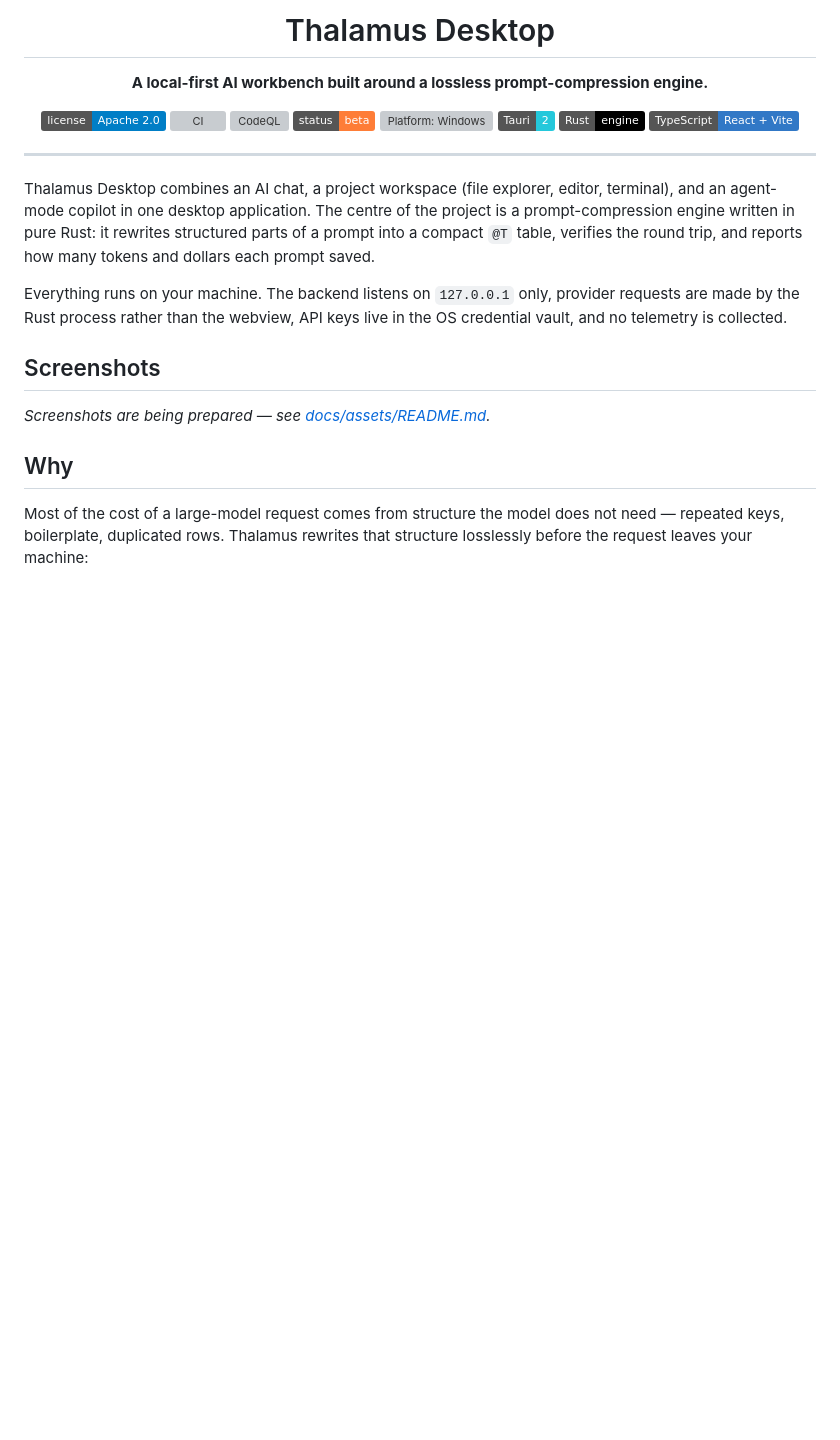
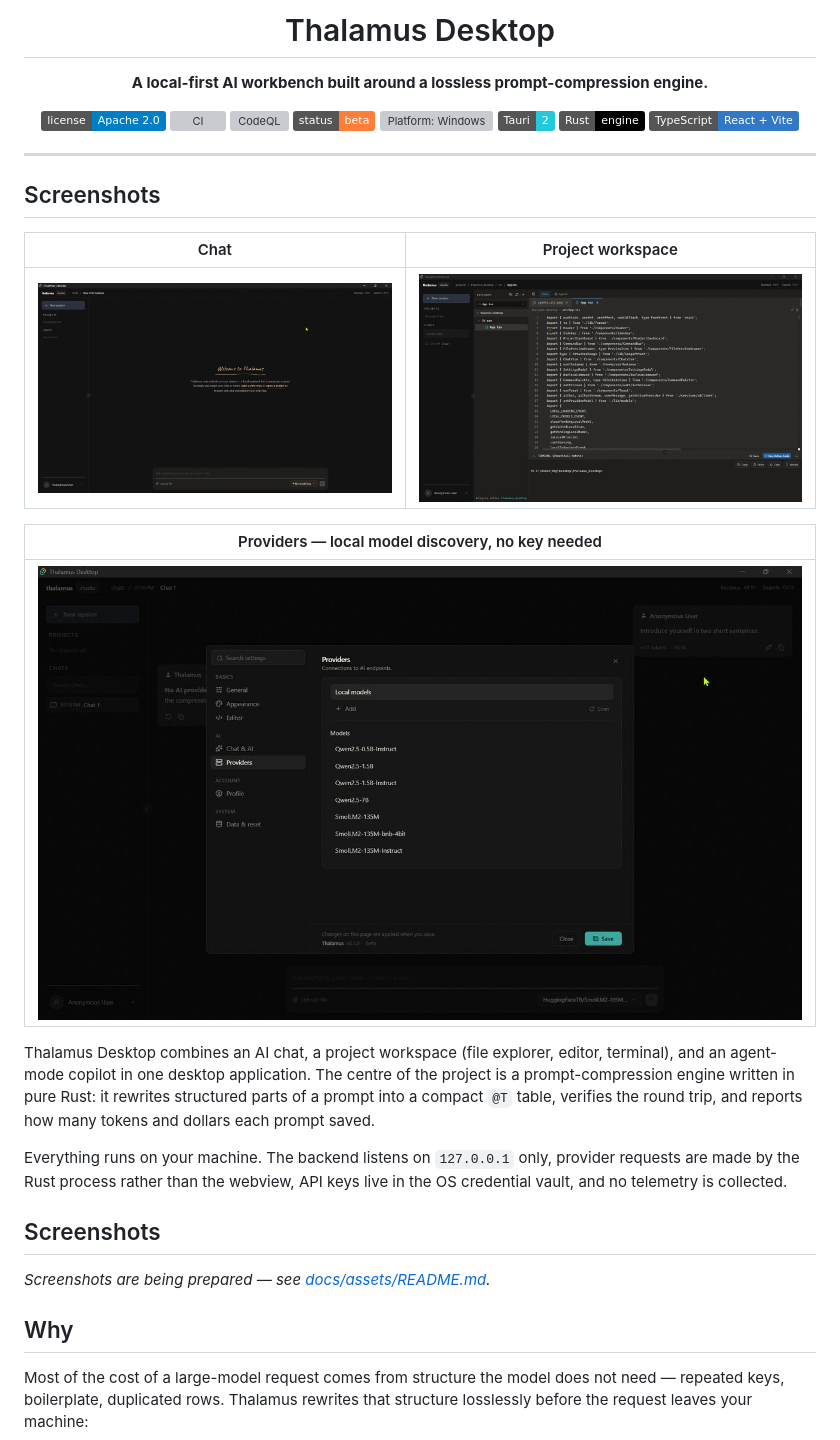
Before and after one commit to onurgultekinn/thalamus-desktop, a Markdown page: README.md, the part around the change. Rendered like a GitHub page; pictures changed too: docs/assets/project.png (added), docs/assets/settings.png (added), docs/assets/welcome.png (added); badges without logos; blank space fills up the shorter version; grey boxes are pictures that could not be loaded.

Commit message:
Docs: README'ye ekran goruntuleri
Paketli v0.1.0 uygulamasindan cekildi: karsilama (koprulu ilk acilis),
proje calisma alani (gezgin + duzenleyici + PowerShell terminali) ve
Saglayicilar sayfasi (anahtarsiz yerel model kesfi).

```diff
--- a/README.md
+++ b/README.md
@@ -18,6 +18,16 @@
 </div>
 
 ---
+
+## Screenshots
+
+| Chat | Project workspace |
+|---|---|
+| ![Chat — first-run welcome with a keyless local model selected](docs/assets/welcome.png) | ![Project — explorer, editor and PowerShell terminal](docs/assets/project.png) |
+
+| Providers — local model discovery, no key needed |
+|---|
+| ![Settings — Providers page listing discovered local models](docs/assets/settings.png) |
 
 Thalamus Desktop combines an AI chat, a project workspace (file explorer,
 editor, terminal), and an agent-mode copilot in one desktop application. The
```
